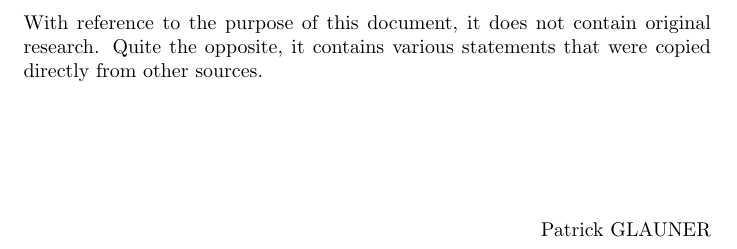
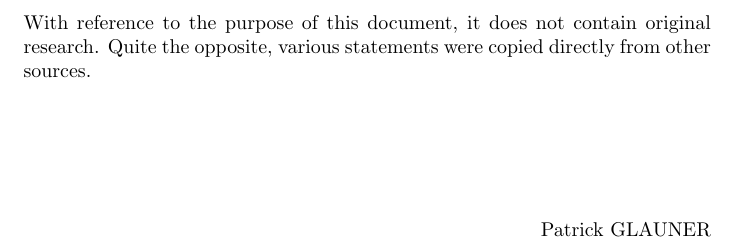
Before and after one commit to karimif/ai_notes, a LaTeX thesis (notes.tex): part of page 6 of 74, cut so that both start at the same text. Compiled offline with pdfLaTeX.

Commit message:
Minor improvement to abstract

```diff
--- a/notes.tex
+++ b/notes.tex
@@ -85,7 +85,7 @@ Most of the content is based on:
 \item Stuart Russell and Peter Norvig. {\em Artificial Intelligence: A Modern Approach}. Third edition.\footnote{\url{http://aima.cs.berkeley.edu/}}
 \end{itemize}
 
-With reference to the purpose of this document, it does not contain original research. Quite the opposite, it contains various statements that were copied directly from other sources.
+With reference to the purpose of this document, it does not contain original research. Quite the opposite, various statements were copied directly from other sources.
 
 ~\\~\\~\\~\\
 \begin{flushright}
```
